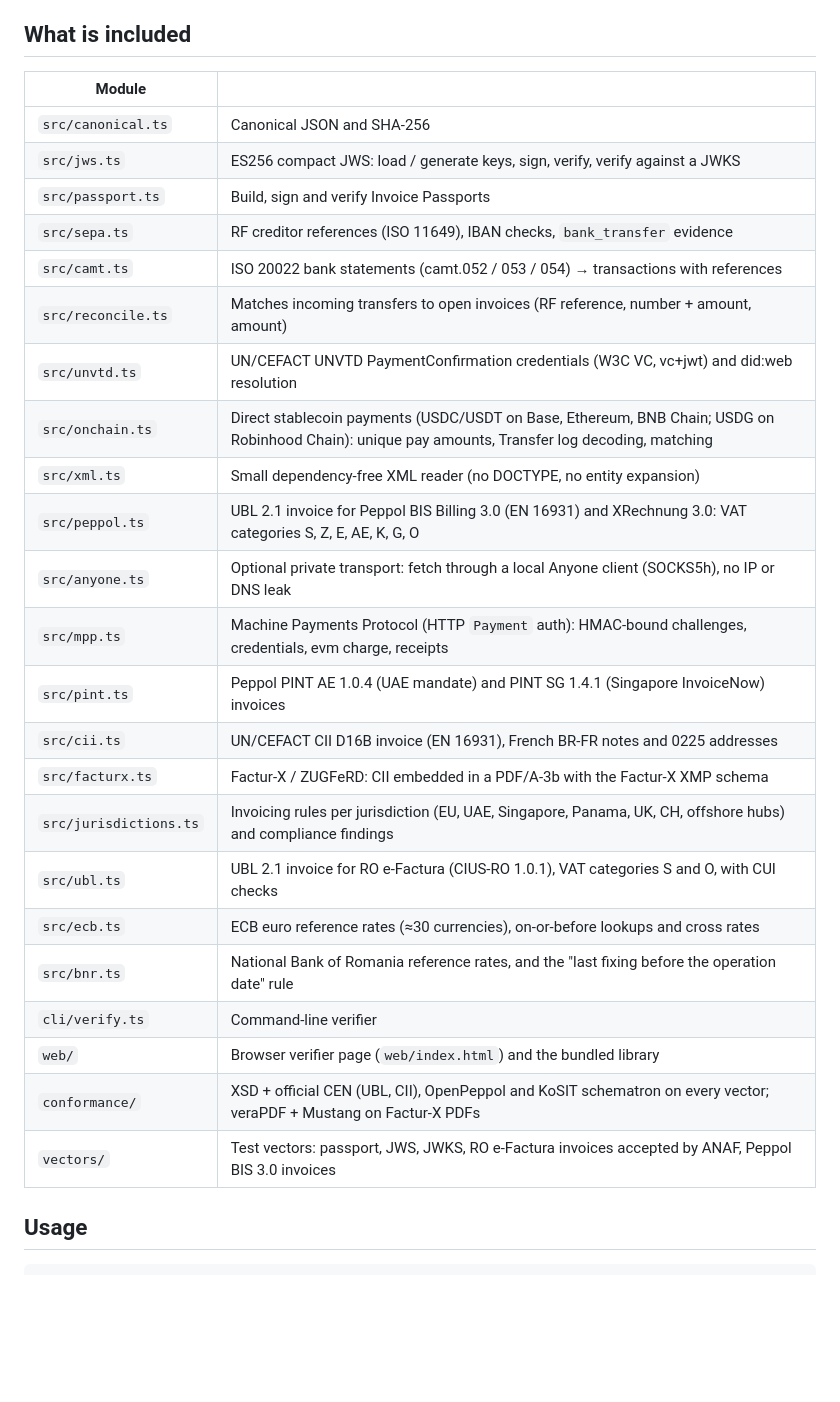
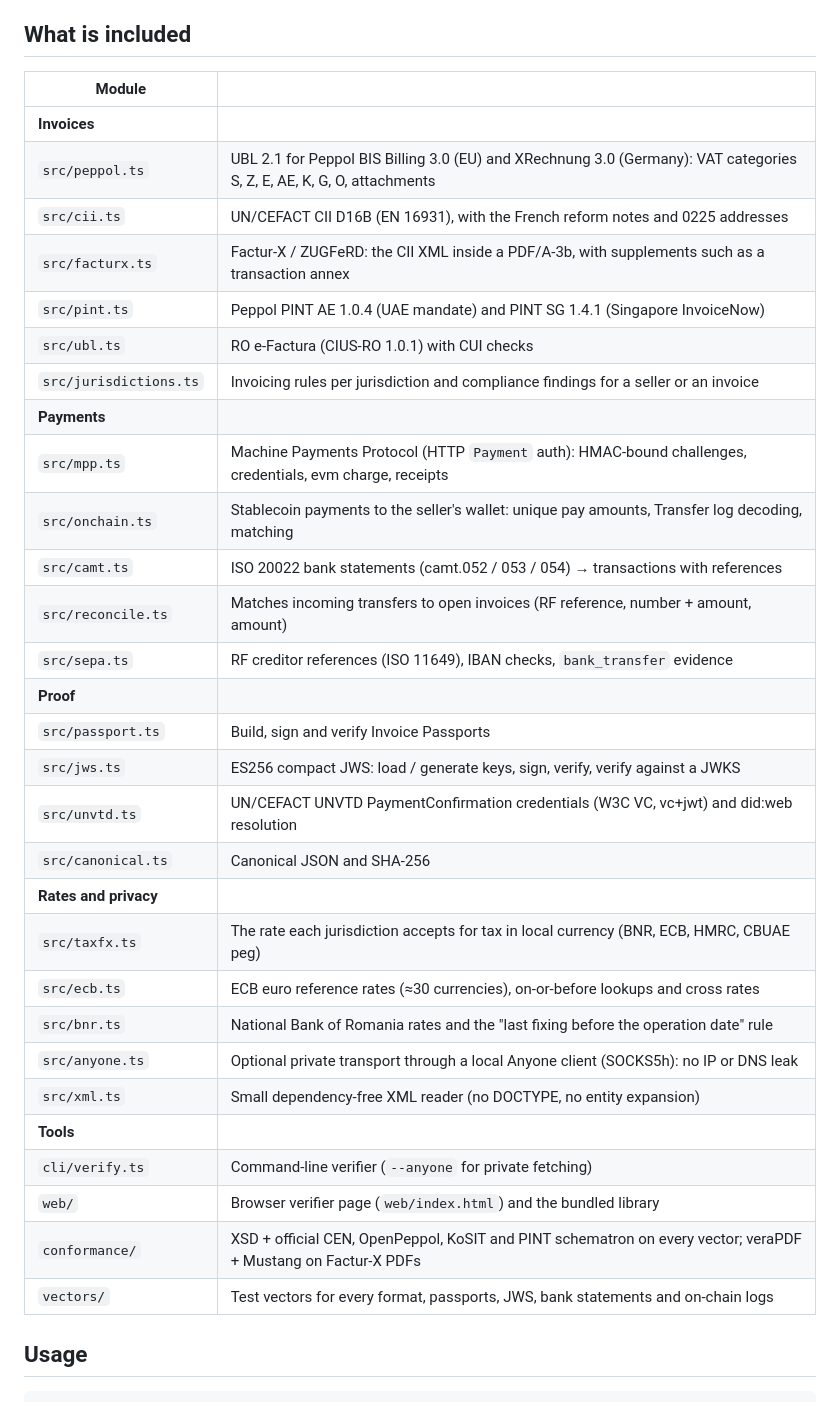
Before and after one commit to Ovindolo/invoice-passport, a Markdown page: README.md, the part around one of its changes. Rendered like a GitHub page; blank space fills up the shorter version.

```diff
--- a/README.md
+++ b/README.md
@@ -15,31 +34,37 @@ The library is TypeScript with no dependencies (WebCrypto only), for Deno, Node
 
 ## What is included
 
-| Module                 |                                                                                                                                                   |
-| ---------------------- | ------------------------------------------------------------------------------------------------------------------------------------------------- |
-| `src/canonical.ts`     | Canonical JSON and SHA-256                                                                                                                        |
-| `src/jws.ts`           | ES256 compact JWS: load / generate keys, sign, verify, verify against a JWKS                                                                      |
-| `src/passport.ts`      | Build, sign and verify Invoice Passports                                                                                                          |
-| `src/sepa.ts`          | RF creditor references (ISO 11649), IBAN checks, `bank_transfer` evidence                                                                         |
-| `src/camt.ts`          | ISO 20022 bank statements (camt.052 / 053 / 054) → transactions with references                                                                   |
-| `src/reconcile.ts`     | Matches incoming transfers to open invoices (RF reference, number + amount, amount)                                                               |
-| `src/unvtd.ts`         | UN/CEFACT UNVTD PaymentConfirmation credentials (W3C VC, vc+jwt) and did:web resolution                                                           |
-| `src/onchain.ts`       | Direct stablecoin payments (USDC/USDT on Base, Ethereum, BNB Chain; USDG on Robinhood Chain): unique pay amounts, Transfer log decoding, matching |
-| `src/xml.ts`           | Small dependency-free XML reader (no DOCTYPE, no entity expansion)                                                                                |
-| `src/peppol.ts`        | UBL 2.1 invoice for Peppol BIS Billing 3.0 (EN 16931) and XRechnung 3.0: VAT categories S, Z, E, AE, K, G, O                                      |
-| `src/anyone.ts`        | Optional private transport: fetch through a local Anyone client (SOCKS5h), no IP or DNS leak                                                      |
-| `src/mpp.ts`           | Machine Payments Protocol (HTTP `Payment` auth): HMAC-bound challenges, credentials, evm charge, receipts                                         |
-| `src/pint.ts`          | Peppol PINT AE 1.0.4 (UAE mandate) and PINT SG 1.4.1 (Singapore InvoiceNow) invoices                                                              |
-| `src/cii.ts`           | UN/CEFACT CII D16B invoice (EN 16931), French BR-FR notes and 0225 addresses                                                                      |
-| `src/facturx.ts`       | Factur-X / ZUGFeRD: CII embedded in a PDF/A-3b with the Factur-X XMP schema                                                                       |
-| `src/jurisdictions.ts` | Invoicing rules per jurisdiction (EU, UAE, Singapore, Panama, UK, CH, offshore hubs) and compliance findings                                      |
-| `src/ubl.ts`           | UBL 2.1 invoice for RO e-Factura (CIUS-RO 1.0.1), VAT categories S and O, with CUI checks                                                         |
-| `src/ecb.ts`           | ECB euro reference rates (≈30 currencies), on-or-before lookups and cross rates                                                                   |
-| `src/bnr.ts`           | National Bank of Romania reference rates, and the "last fixing before the operation date" rule                                                    |
-| `cli/verify.ts`        | Command-line verifier                                                                                                                             |
-| `web/`                 | Browser verifier page (`web/index.html`) and the bundled library                                                                                  |
-| `conformance/`         | XSD + official CEN (UBL, CII), OpenPeppol and KoSIT schematron on every vector; veraPDF + Mustang on Factur-X PDFs                                |
-| `vectors/`             | Test vectors: passport, JWS, JWKS, RO e-Factura invoices accepted by ANAF, Peppol BIS 3.0 invoices                                                |
+| Module                 |                                                                                                                       |
+| ---------------------- | --------------------------------------------------------------------------------------------------------------------- |
+| **Invoices**           |                                                                                                                       |
+| `src/peppol.ts`        | UBL 2.1 for Peppol BIS Billing 3.0 (EU) and XRechnung 3.0 (Germany): VAT categories S, Z, E, AE, K, G, O, attachments |
+| `src/cii.ts`           | UN/CEFACT CII D16B (EN 16931), with the French reform notes and 0225 addresses                                        |
+| `src/facturx.ts`       | Factur-X / ZUGFeRD: the CII XML inside a PDF/A-3b, with supplements such as a transaction annex                       |
+| `src/pint.ts`          | Peppol PINT AE 1.0.4 (UAE mandate) and PINT SG 1.4.1 (Singapore InvoiceNow)                                           |
+| `src/ubl.ts`           | RO e-Factura (CIUS-RO 1.0.1) with CUI checks                                                                          |
+| `src/jurisdictions.ts` | Invoicing rules per jurisdiction and compliance findings for a seller or an invoice                                   |
+| **Payments**           |                                                                                                                       |
+| `src/mpp.ts`           | Machine Payments Protocol (HTTP `Payment` auth): HMAC-bound challenges, credentials, evm charge, receipts             |
+| `src/onchain.ts`       | Stablecoin payments to the seller's wallet: unique pay amounts, Transfer log decoding, matching                       |
+| `src/camt.ts`          | ISO 20022 bank statements (camt.052 / 053 / 054) → transactions with references                                       |
+| `src/reconcile.ts`     | Matches incoming transfers to open invoices (RF reference, number + amount, amount)                                   |
+| `src/sepa.ts`          | RF creditor references (ISO 11649), IBAN checks, `bank_transfer` evidence                                             |
+| **Proof**              |                                                                                                                       |
+| `src/passport.ts`      | Build, sign and verify Invoice Passports                                                                              |
+| `src/jws.ts`           | ES256 compact JWS: load / generate keys, sign, verify, verify against a JWKS                                          |
+| `src/unvtd.ts`         | UN/CEFACT UNVTD PaymentConfirmation credentials (W3C VC, vc+jwt) and did:web resolution                               |
+| `src/canonical.ts`     | Canonical JSON and SHA-256                                                                                            |
+| **Rates and privacy**  |                                                                                                                       |
+| `src/taxfx.ts`         | The rate each jurisdiction accepts for tax in local currency (BNR, ECB, HMRC, CBUAE peg)                              |
+| `src/ecb.ts`           | ECB euro reference rates (≈30 currencies), on-or-before lookups and cross rates                                       |
+| `src/bnr.ts`           | National Bank of Romania rates and the "last fixing before the operation date" rule                                   |
+| `src/anyone.ts`        | Optional private transport through a local Anyone client (SOCKS5h): no IP or DNS leak                                 |
+| `src/xml.ts`           | Small dependency-free XML reader (no DOCTYPE, no entity expansion)                                                    |
+| **Tools**              |                                                                                                                       |
+| `cli/verify.ts`        | Command-line verifier (`--anyone` for private fetching)                                                               |
+| `web/`                 | Browser verifier page (`web/index.html`) and the bundled library                                                      |
+| `conformance/`         | XSD + official CEN, OpenPeppol, KoSIT and PINT schematron on every vector; veraPDF + Mustang on Factur-X PDFs         |
+| `vectors/`             | Test vectors for every format, passports, JWS, bank statements and on-chain logs                                      |
 
 ## Usage
 
```
Also changed, not shown: other parts of README.md (+37 -16 lines), SPEC.md (+3 -3 lines).
